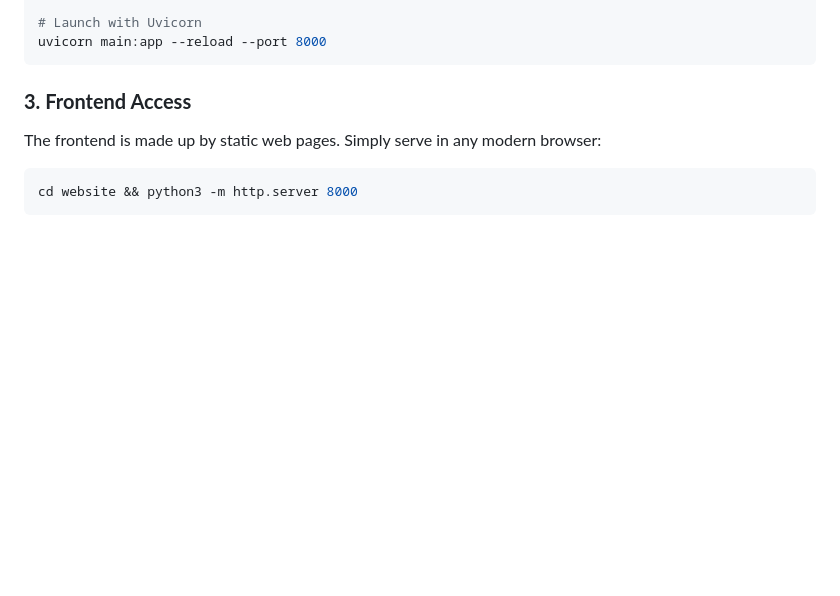
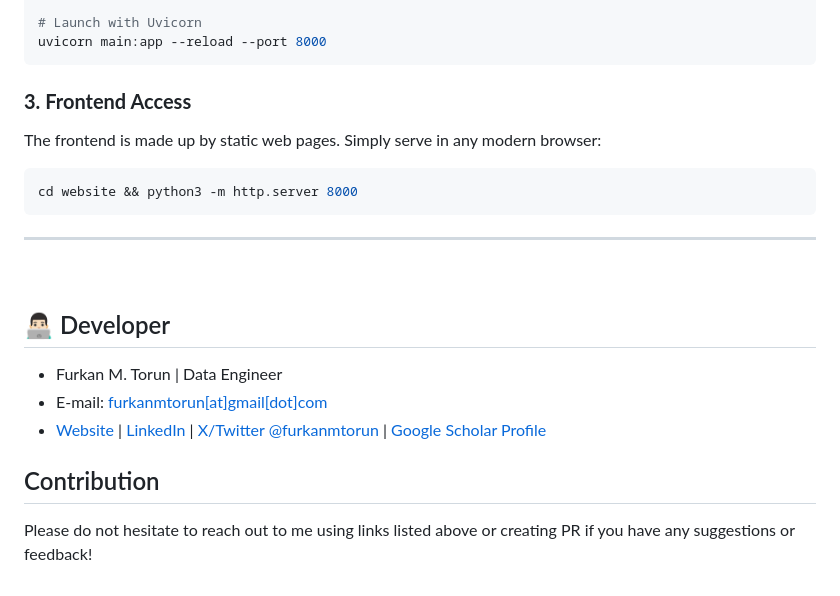
Before and after one commit to furkanmtorun/LabJournal.ai, a Markdown page: README.md, the part around one of its changes. Rendered like a GitHub page; blank space fills up the shorter version.

````diff
--- a/README.md
+++ b/README.md
@@ -81,3 +83,16 @@ The frontend is made up by static web pages. Simply serve in any modern browser:
 ```bash
 cd website && python3 -m http.server 8000
 ```
+
+---
+
+<br>
+
+## 👨🏻‍💻 Developer
+- Furkan M. Torun | Data Engineer
+- E-mail: [furkanmtorun[at]gmail[dot]com](mailto:furkanmtorun@gmail.com)
+- [Website](https://furkanmtorun.github.io) | [LinkedIn](https://www.linkedin.com/in/furkanmtorun) | [X/Twitter @furkanmtorun](https://www.x.com/furkanmtorun) | [Google Scholar Profile](https://scholar.google.com/citations?user=d5ZyOZ4AAAAJ)
+
+## Contribution
+
+Please do not hesitate to reach out to me using links listed above or creating PR if you have any suggestions or feedback!
````
Also changed, not shown: other parts of README.md (+4 -2 lines).
